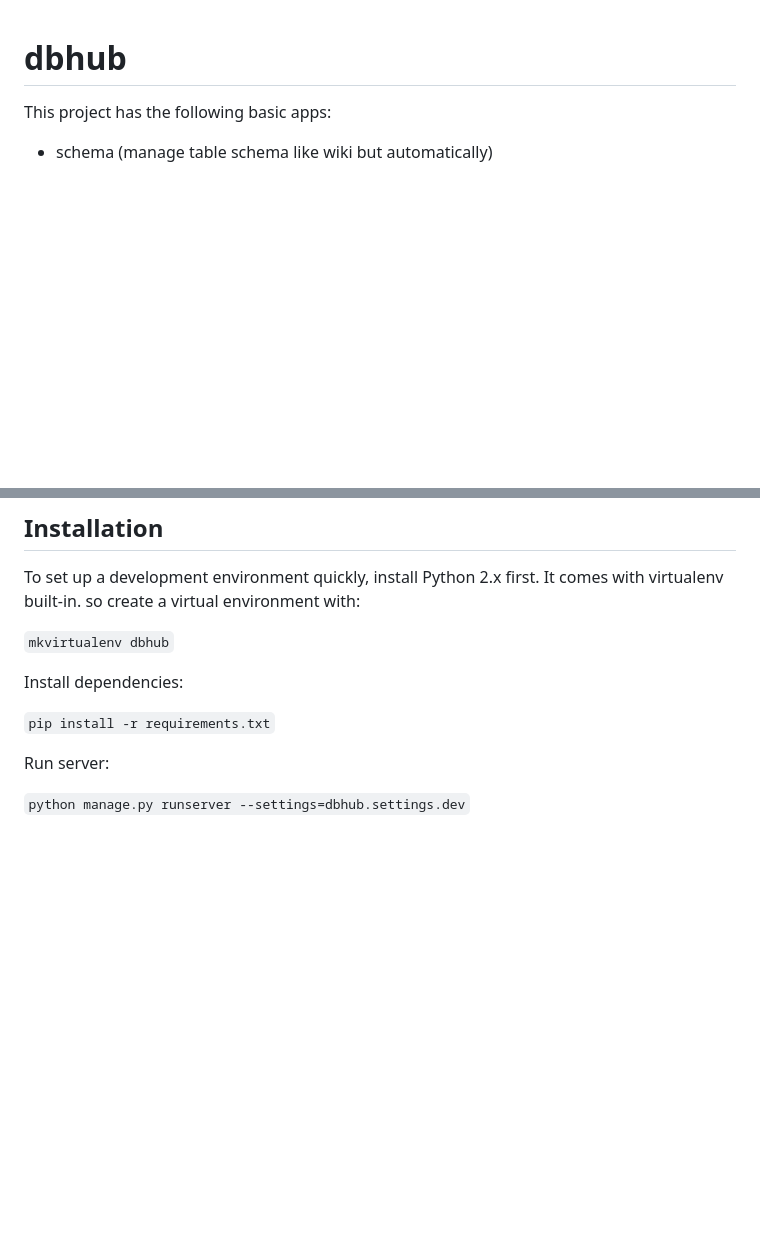
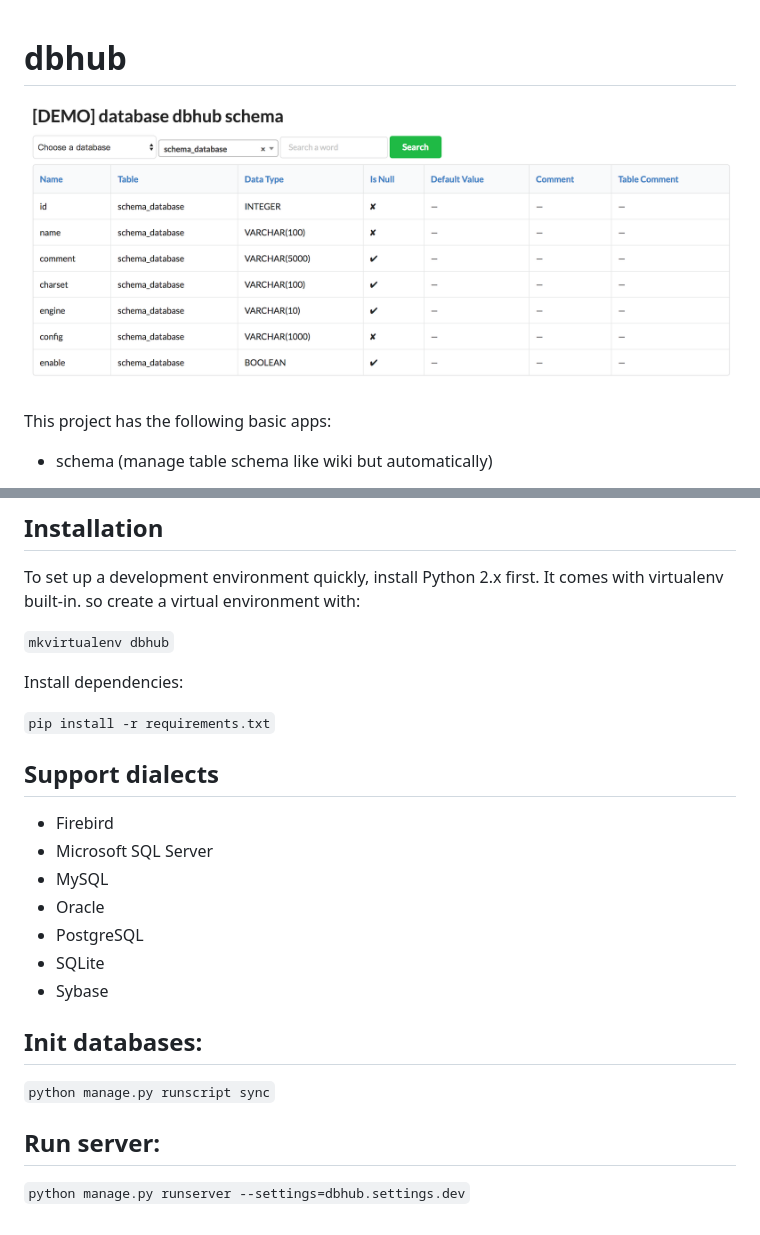
Before and after one commit to huifenqi/dbhub, a Markdown page: README.md, 2 parts joined by grey strips. Rendered like a GitHub page; pictures changed too: screenshoot.png (added); blank space fills up the shorter version.

```diff
--- a/README.md
+++ b/README.md
@@ -1,4 +1,6 @@
 # dbhub
+
+![demo](./screenshoot.png)
 
 This project has the following basic apps:
 
@@ -15,6 +17,20 @@ Install dependencies:
 
 `pip install -r requirements.txt`
 
-Run server:
+## Support dialects
+
+* Firebird
+* Microsoft SQL Server
+* MySQL
+* Oracle
+* PostgreSQL
+* SQLite
+* Sybase
+
+## Init databases:
+
+`python manage.py runscript sync`
+
+## Run server:
 
 `python manage.py runserver --settings=dbhub.settings.dev`
```
Also changed, not shown: 1 other file.
